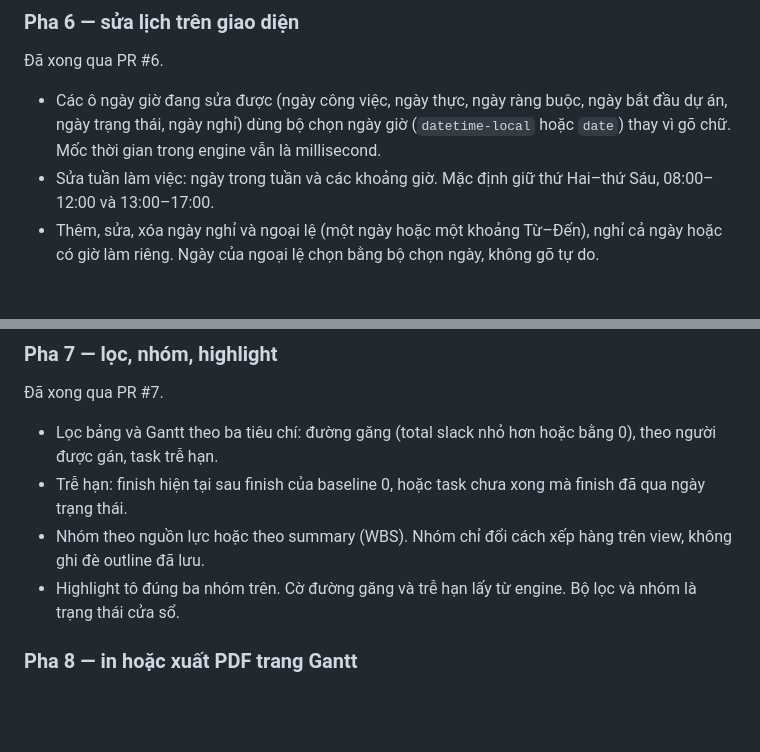
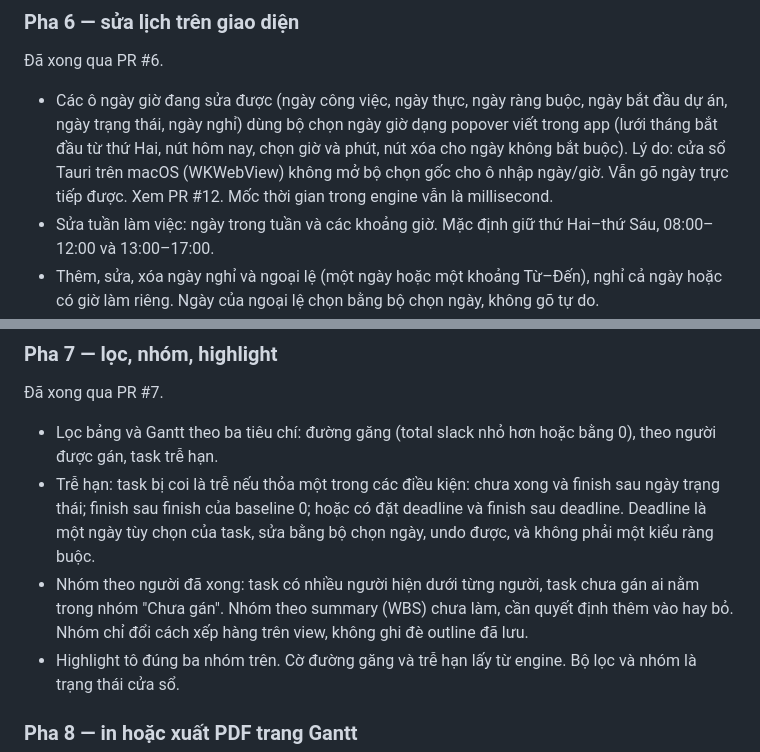
Before and after one commit to hoanghainh1188/project-decks, a Markdown page: .cursor/plans/projectdesk_macos_da6c3154.plan.md, 2 parts joined by grey strips. Drawn GitHub-style; blank space fills up the shorter version.

Commit message:
Sync the plan with the shipped date picker, late rule with deadline, and person-only grouping so it matches main. (#13)
Co-authored-by: Cursor <cursoragent@cursor.com>

```diff
--- a/.cursor/plans/projectdesk_macos_da6c3154.plan.md
+++ b/.cursor/plans/projectdesk_macos_da6c3154.plan.md
@@ -135,7 +135,7 @@ Pha 6–8 đã xong trên `main`. Pha 9 chưa làm.
 
 Đã xong qua PR #6.
 
-- Các ô ngày giờ đang sửa được (ngày công việc, ngày thực, ngày ràng buộc, ngày bắt đầu dự án, ngày trạng thái, ngày nghỉ) dùng bộ chọn ngày giờ (`datetime-local` hoặc `date`) thay vì gõ chữ. Mốc thời gian trong engine vẫn là millisecond.
+- Các ô ngày giờ đang sửa được (ngày công việc, ngày thực, ngày ràng buộc, ngày bắt đầu dự án, ngày trạng thái, ngày nghỉ) dùng bộ chọn ngày giờ dạng popover viết trong app (lưới tháng bắt đầu từ thứ Hai, nút hôm nay, chọn giờ và phút, nút xóa cho ngày không bắt buộc). Lý do: cửa sổ Tauri trên macOS (WKWebView) không mở bộ chọn gốc cho ô nhập ngày/giờ. Vẫn gõ ngày trực tiếp được. Xem PR #12. Mốc thời gian trong engine vẫn là millisecond.
 - Sửa tuần làm việc: ngày trong tuần và các khoảng giờ. Mặc định giữ thứ Hai–thứ Sáu, 08:00–12:00 và 13:00–17:00.
 - Thêm, sửa, xóa ngày nghỉ và ngoại lệ (một ngày hoặc một khoảng Từ–Đến), nghỉ cả ngày hoặc có giờ làm riêng. Ngày của ngoại lệ chọn bằng bộ chọn ngày, không gõ tự do.
 - Sửa lịch dự án, lịch task và lịch nguồn lực trên cùng kiểu lịch của engine. Chọn "lịch dự án" vẫn là kế thừa. Tạo hoặc sửa lịch có tên đi qua command nên undo/redo gồm các lần sửa đó.
@@ -146,8 +146,8 @@ Pha 6–8 đã xong trên `main`. Pha 9 chưa làm.
 Đã xong qua PR #7.
 
 - Lọc bảng và Gantt theo ba tiêu chí: đường găng (total slack nhỏ hơn hoặc bằng 0), theo người được gán, task trễ hạn.
-- Trễ hạn: finish hiện tại sau finish của baseline 0, hoặc task chưa xong mà finish đã qua ngày trạng thái.
-- Nhóm theo nguồn lực hoặc theo summary (WBS). Nhóm chỉ đổi cách xếp hàng trên view, không ghi đè outline đã lưu.
+- Trễ hạn: task bị coi là trễ nếu thỏa một trong các điều kiện: chưa xong và finish sau ngày trạng thái; finish sau finish của baseline 0; hoặc có đặt deadline và finish sau deadline. Deadline là một ngày tùy chọn của task, sửa bằng bộ chọn ngày, undo được, và không phải một kiểu ràng buộc.
+- Nhóm theo người đã xong: task có nhiều người hiện dưới từng người, task chưa gán ai nằm trong nhóm "Chưa gán". Nhóm theo summary (WBS) chưa làm, cần quyết định thêm vào hay bỏ. Nhóm chỉ đổi cách xếp hàng trên view, không ghi đè outline đã lưu.
 - Highlight tô đúng ba nhóm trên. Cờ đường găng và trễ hạn lấy từ engine. Bộ lọc và nhóm là trạng thái cửa sổ.
 
 ### Pha 8 — in hoặc xuất PDF trang Gantt
```
